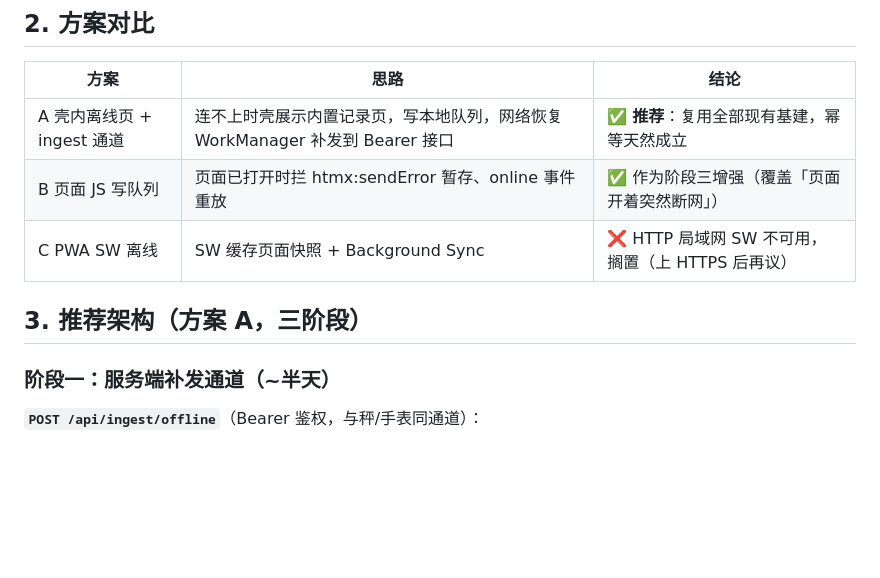
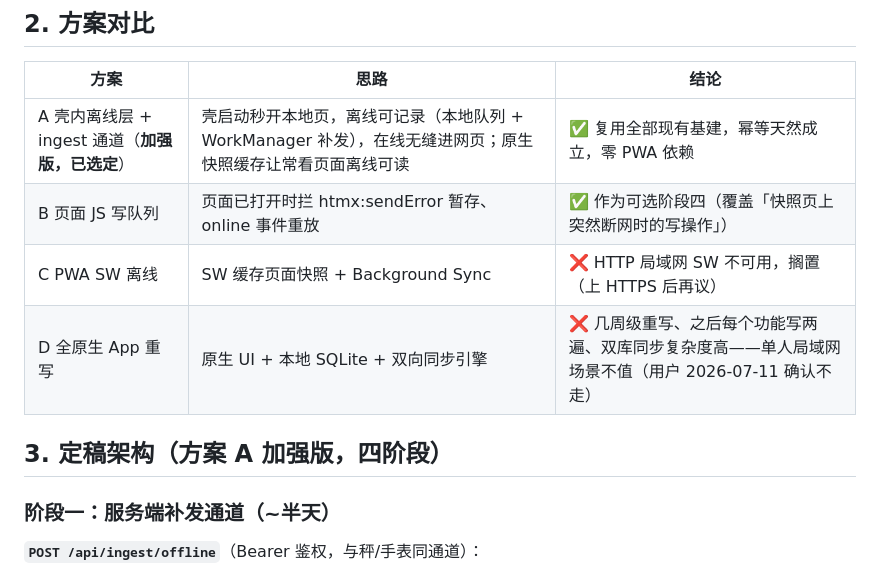
Before and after one commit to Cylunex/shadow-health, a Markdown page: docs/offline-plan.md, the part around one of its changes. Drawn GitHub-style; blank space fills up the shorter version.

```diff
--- a/docs/offline-plan.md
+++ b/docs/offline-plan.md
@@ -19,11 +21,12 @@
 
 | 方案 | 思路 | 结论 |
 |---|---|---|
-| A 壳内离线页 + ingest 通道 | 连不上时壳展示内置记录页，写本地队列，网络恢复 WorkManager 补发到 Bearer 接口 | ✅ **推荐**：复用全部现有基建，幂等天然成立 |
-| B 页面 JS 写队列 | 页面已打开时拦 htmx:sendError 暂存、online 事件重放 | ✅ 作为阶段三增强（覆盖「页面开着突然断网」） |
+| A 壳内离线层 + ingest 通道（**加强版，已选定**） | 壳启动秒开本地页，离线可记录（本地队列 + WorkManager 补发），在线无缝进网页；原生快照缓存让常看页面离线可读 | ✅ 复用全部现有基建，幂等天然成立，零 PWA 依赖 |
+| B 页面 JS 写队列 | 页面已打开时拦 htmx:sendError 暂存、online 事件重放 | ✅ 作为可选阶段四（覆盖「快照页上突然断网时的写操作」） |
 | C PWA SW 离线 | SW 缓存页面快照 + Background Sync | ❌ HTTP 局域网 SW 不可用，搁置（上 HTTPS 后再议） |
+| D 全原生 App 重写 | 原生 UI + 本地 SQLite + 双向同步引擎 | ❌ 几周级重写、之后每个功能写两遍、双库同步复杂度高——单人局域网场景不值（用户 2026-07-11 确认不走） |
 
-## 3. 推荐架构（方案 A，三阶段）
+## 3. 定稿架构（方案 A 加强版，四阶段）
 
 ### 阶段一：服务端补发通道（~半天）
 
```
Also changed, not shown: other parts of docs/offline-plan.md (+41 -23 lines), docs/handover.md (+8 -5 lines).
